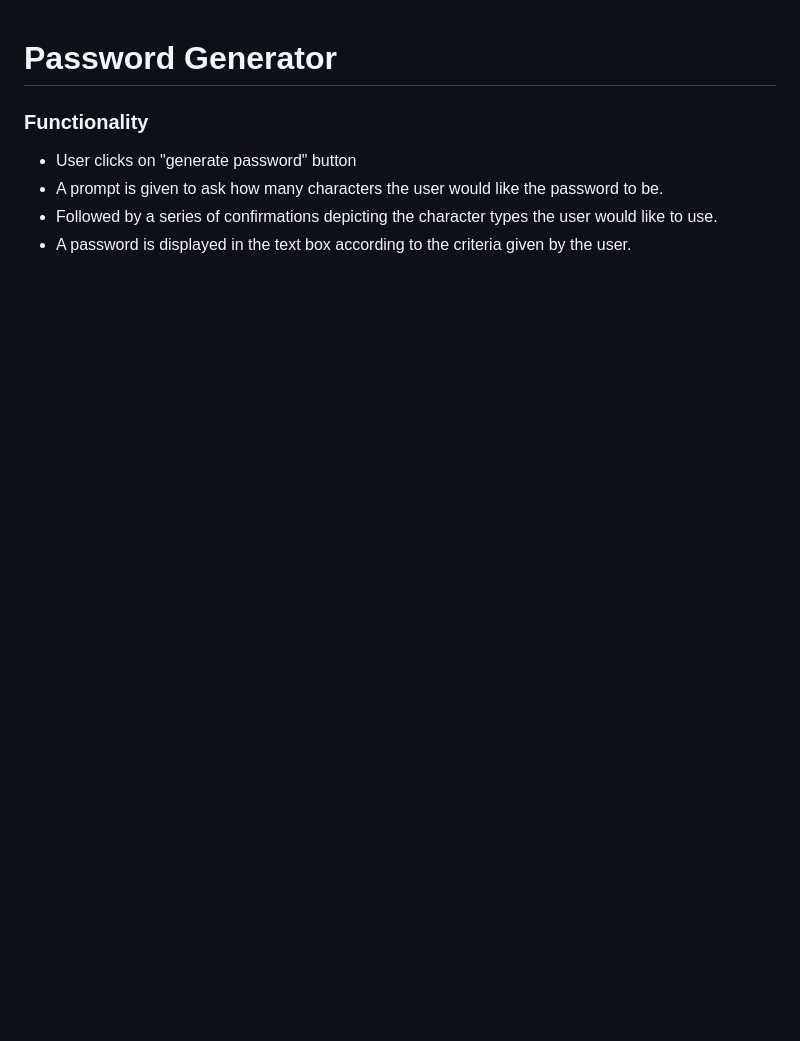
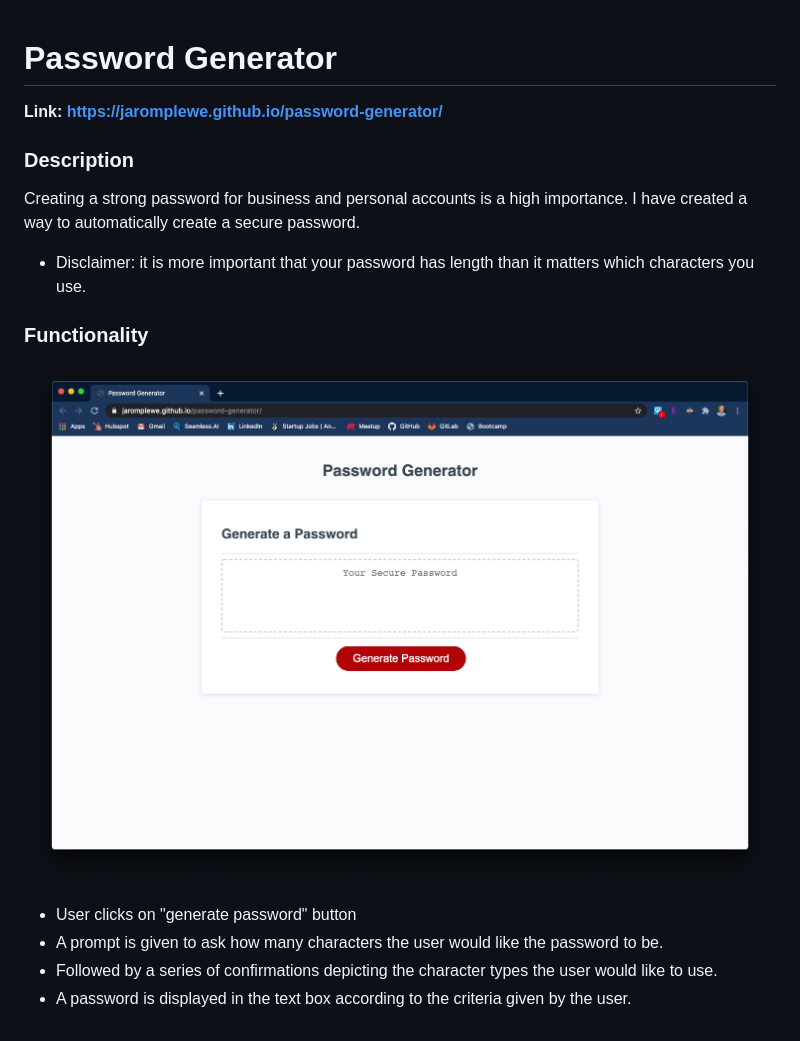
Before and after one commit to jaromplewe/password-generator, a Markdown page: README.md, the part around the change. Drawn GitHub-style; pictures changed too: assets/screenshot/password-generator-screenshot.png (added); blank space fills up the shorter version.

Commit message:
added webite url link, description, and screenshot to README

```diff
--- a/README.md
+++ b/README.md
@@ -1,6 +1,13 @@
 # Password Generator
 
+**Link: https://jaromplewe.github.io/password-generator/**
+
+### Description
+Creating a strong password for business and personal accounts is a high importance. I have created a way to automatically create a secure password.
+* Disclaimer: it is more important that your password has length than it matters which characters you use.
+
 ### Functionality
+![password-generator-screenshot](./assets/screenshot/password-generator-screenshot.png)
 * User clicks on "generate password" button
 * A prompt is given to ask how many characters the user would like the password to be.
 * Followed by a series of confirmations depicting the character types the user would like to use.
```
